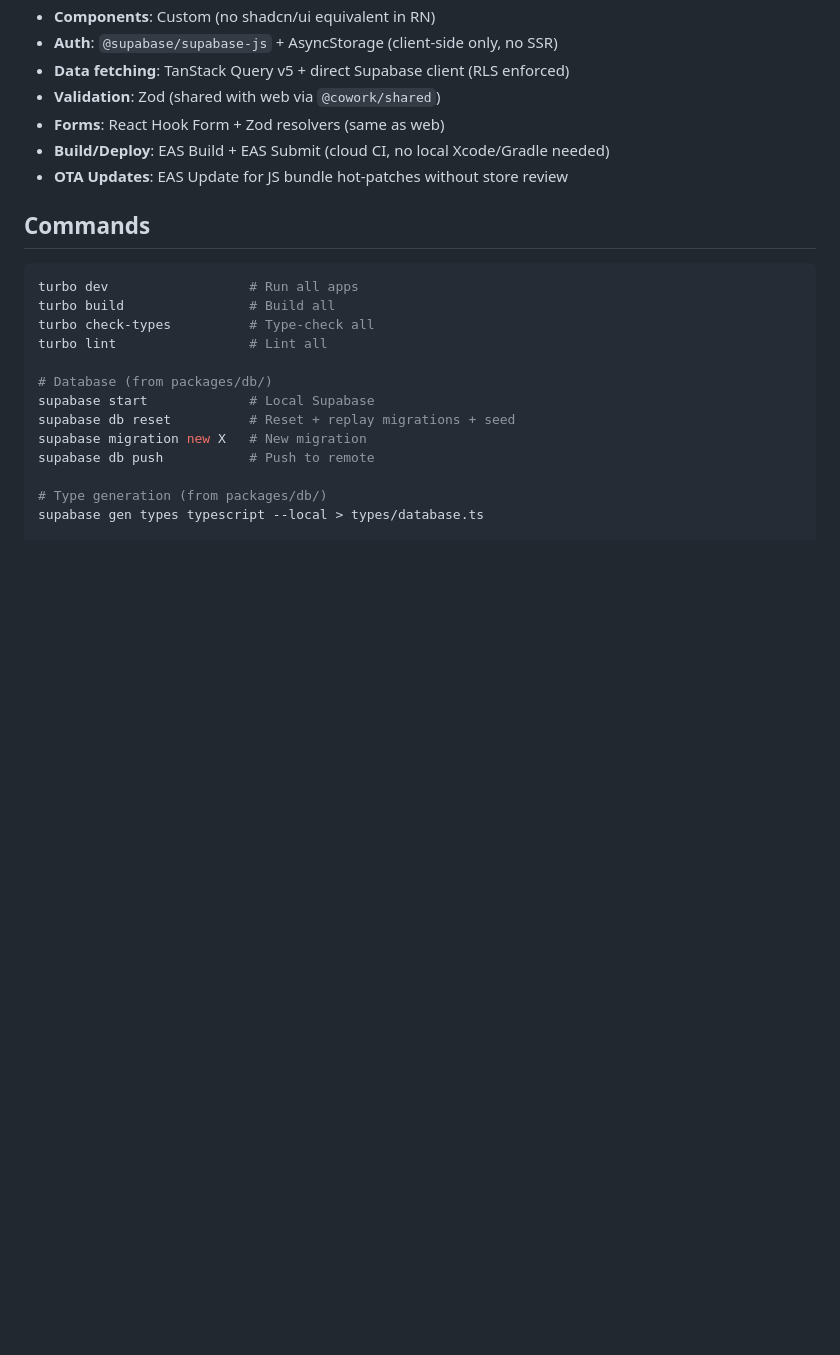
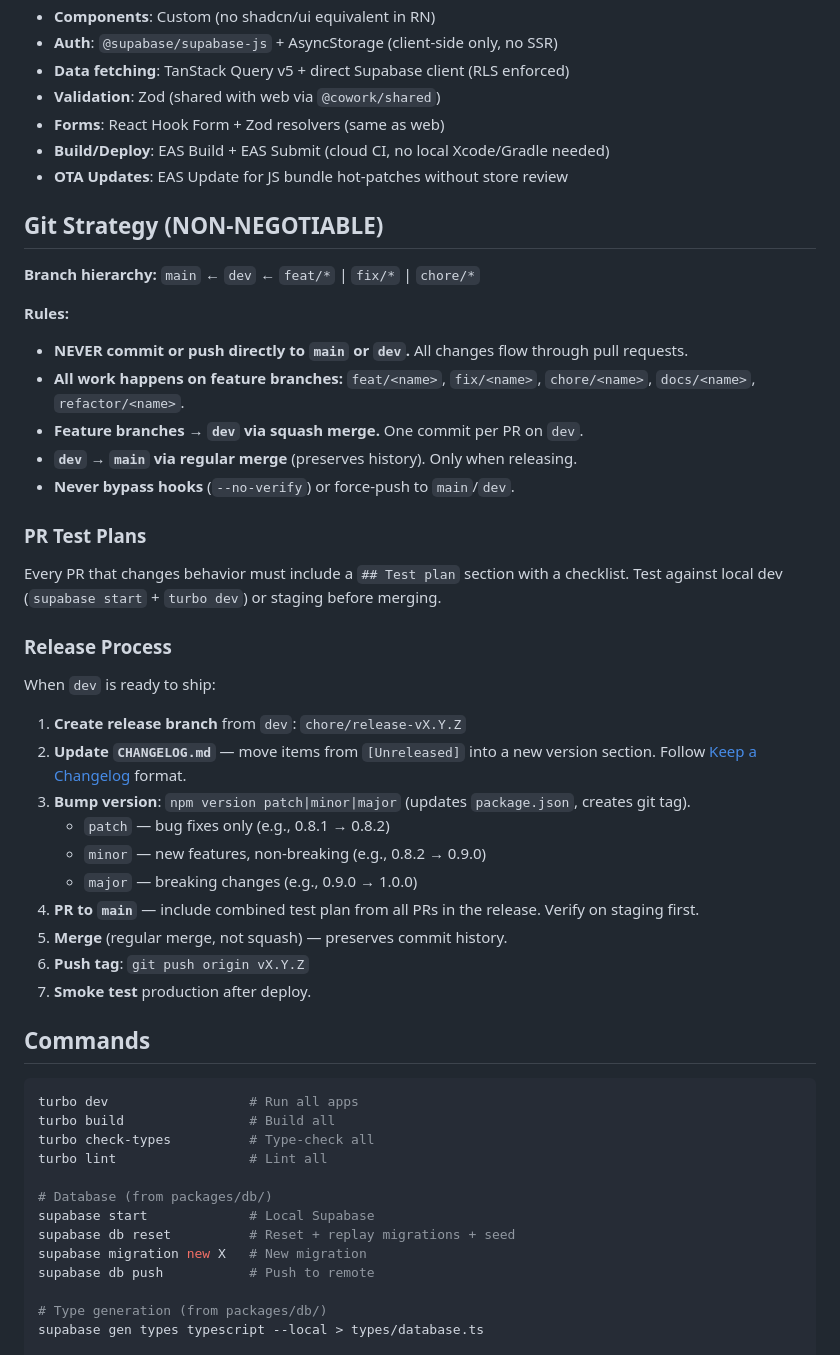
Before and after one commit to Kikolator/cowork-platform, a Markdown page: CLAUDE.md, the part around the change. Drawn GitHub-style; blank space fills up the shorter version.

Commit message:
chore: add git strategy, test plan, and release process to CLAUDE.md
Documents branch hierarchy, PR test plan requirements, and the full
release workflow (changelog, version bump, tag, deploy, smoke test).

Supersedes #159 which only had the git strategy section.

Co-Authored-By: Claude Opus 4.6 (1M context) <noreply@anthropic.com>

```diff
--- a/CLAUDE.md
+++ b/CLAUDE.md
@@ -35,6 +35,36 @@ packages/shared   → Shared logic: Zod schemas, validation, constants, types (u
 - **Forms**: React Hook Form + Zod resolvers (same as web)
 - **Build/Deploy**: EAS Build + EAS Submit (cloud CI, no local Xcode/Gradle needed)
 - **OTA Updates**: EAS Update for JS bundle hot-patches without store review
+
+## Git Strategy (NON-NEGOTIABLE)
+
+**Branch hierarchy:** `main` ← `dev` ← `feat/*` | `fix/*` | `chore/*`
+
+**Rules:**
+- **NEVER commit or push directly to `main` or `dev`.** All changes flow through pull requests.
+- **All work happens on feature branches:** `feat/<name>`, `fix/<name>`, `chore/<name>`, `docs/<name>`, `refactor/<name>`.
+- **Feature branches → `dev` via squash merge.** One commit per PR on `dev`.
+- **`dev` → `main` via regular merge** (preserves history). Only when releasing.
+- **Never bypass hooks** (`--no-verify`) or force-push to `main`/`dev`.
+
+### PR Test Plans
+
+Every PR that changes behavior must include a `## Test plan` section with a checklist. Test against local dev (`supabase start` + `turbo dev`) or staging before merging.
+
+### Release Process
+
+When `dev` is ready to ship:
+
+1. **Create release branch** from `dev`: `chore/release-vX.Y.Z`
+2. **Update `CHANGELOG.md`** — move items from `[Unreleased]` into a new version section. Follow [Keep a Changelog](https://keepachangelog.com/en/1.1.0/) format.
+3. **Bump version**: `npm version patch|minor|major` (updates `package.json`, creates git tag).
+   - `patch` — bug fixes only (e.g., 0.8.1 → 0.8.2)
+   - `minor` — new features, non-breaking (e.g., 0.8.2 → 0.9.0)
+   - `major` — breaking changes (e.g., 0.9.0 → 1.0.0)
+4. **PR to `main`** — include combined test plan from all PRs in the release. Verify on staging first.
+5. **Merge** (regular merge, not squash) — preserves commit history.
+6. **Push tag**: `git push origin vX.Y.Z`
+7. **Smoke test** production after deploy.
 
 ## Commands
 
```
